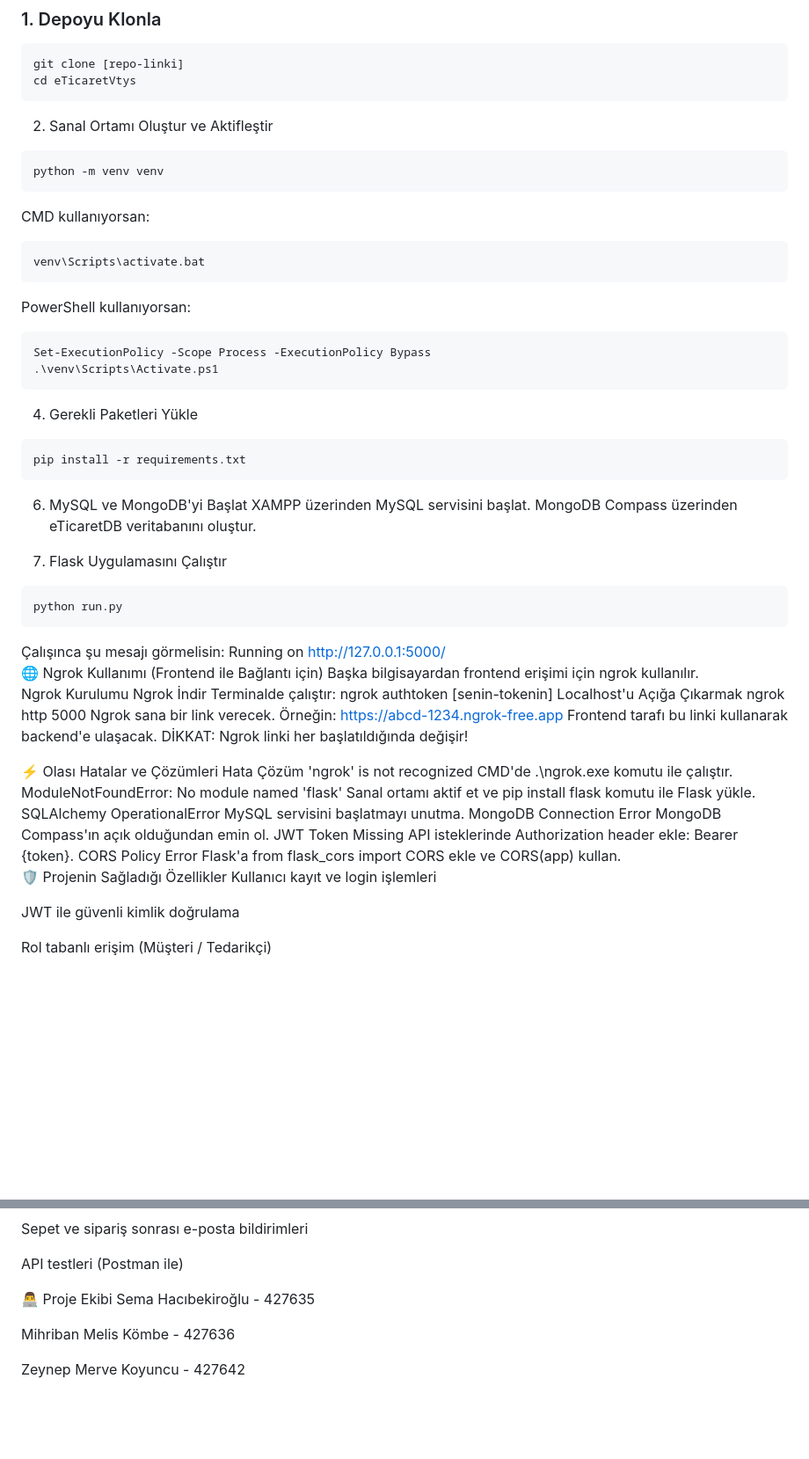
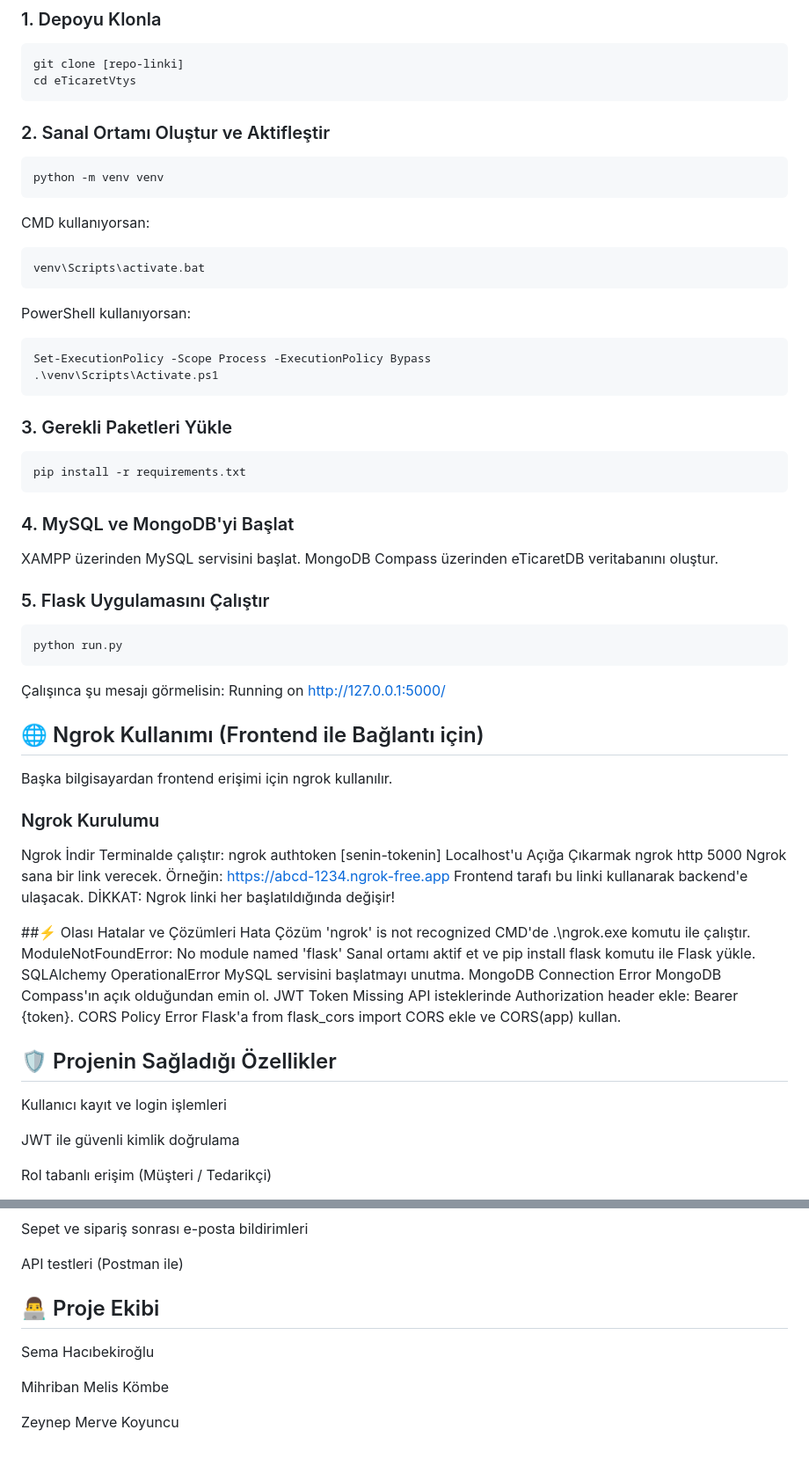
Before and after one commit to meliskmb/e-ticaret-vtys, a Markdown page: README.md, 2 parts joined by grey strips. Shown at 88% size. GitHub-like rendering; blank space fills up the shorter version.

````diff
--- a/README.md
+++ b/README.md
@@ -138,36 +138,36 @@ JWT tabanlı güvenli authentication sistemi ve işlem bazlı e-posta bildirimle
 git clone [repo-linki]
 cd eTicaretVtys
 ```
-2. Sanal Ortamı Oluştur ve Aktifleştir
+### 2. Sanal Ortamı Oluştur ve Aktifleştir
 ```bash
 python -m venv venv
 ```
-CMD kullanıyorsan:
+ CMD kullanıyorsan:
 ```bash
 venv\Scripts\activate.bat
 ```
-PowerShell kullanıyorsan:
+ PowerShell kullanıyorsan:
 ```bash
 Set-ExecutionPolicy -Scope Process -ExecutionPolicy Bypass
 .\venv\Scripts\Activate.ps1
 ```
-4. Gerekli Paketleri Yükle
+### 3. Gerekli Paketleri Yükle
 ```bash
 pip install -r requirements.txt
 ```
-6. MySQL ve MongoDB'yi Başlat
+### 4. MySQL ve MongoDB'yi Başlat
 XAMPP üzerinden MySQL servisini başlat.
 MongoDB Compass üzerinden eTicaretDB veritabanını oluştur.
 
-7. Flask Uygulamasını Çalıştır
+### 5. Flask Uygulamasını Çalıştır
 ```bash
 python run.py
 ```
 Çalışınca şu mesajı görmelisin:
 Running on http://127.0.0.1:5000/
-🌐 Ngrok Kullanımı (Frontend ile Bağlantı için)
+## 🌐 Ngrok Kullanımı (Frontend ile Bağlantı için)
 Başka bilgisayardan frontend erişimi için ngrok kullanılır.
-Ngrok Kurulumu
+### Ngrok Kurulumu
 Ngrok İndir
 Terminalde çalıştır:
 ngrok authtoken [senin-tokenin]
@@ -178,7 +178,7 @@ Ngrok sana bir link verecek.
 Frontend tarafı bu linki kullanarak backend'e ulaşacak.
 DİKKAT: Ngrok linki her başlatıldığında değişir!
 
-⚡ Olası Hatalar ve Çözümleri
+##⚡ Olası Hatalar ve Çözümleri
 Hata	Çözüm
 'ngrok' is not recognized	CMD'de .\ngrok.exe komutu ile çalıştır.
 ModuleNotFoundError: No module named 'flask'	Sanal ortamı aktif et ve pip install flask komutu ile Flask yükle.
@@ -186,7 +186,7 @@ SQLAlchemy OperationalError	MySQL servisini başlatmayı unutma.
 MongoDB Connection Error	MongoDB Compass'ın açık olduğundan emin ol.
 JWT Token Missing	API isteklerinde Authorization header ekle: Bearer {token}.
 CORS Policy Error	Flask'a from flask_cors import CORS ekle ve CORS(app) kullan.
-🛡️ Projenin Sağladığı Özellikler
+## 🛡️ Projenin Sağladığı Özellikler
 Kullanıcı kayıt ve login işlemleri
 
 JWT ile güvenli kimlik doğrulama
@@ -205,9 +205,10 @@ Sepet ve sipariş sonrası e-posta bildirimleri
 
 API testleri (Postman ile)
 
-👨‍💻 Proje Ekibi
-Sema Hacıbekiroğlu - 427635
+## 👨‍💻 Proje Ekibi
 
-Mihriban Melis Kömbe - 427636
+Sema Hacıbekiroğlu
 
-Zeynep Merve Koyuncu - 427642
+Mihriban Melis Kömbe
+
+Zeynep Merve Koyuncu
````
